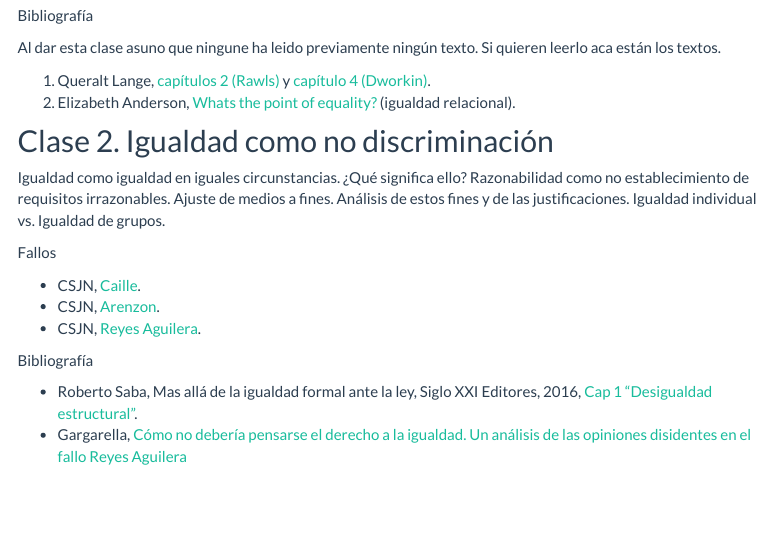
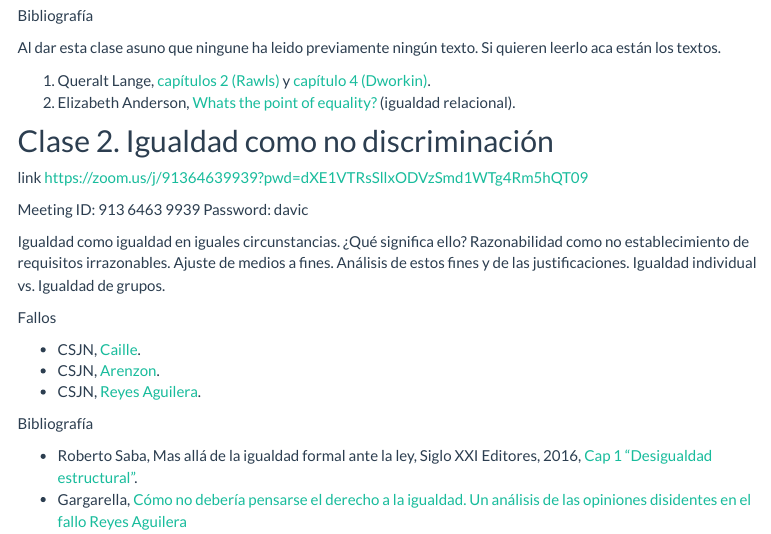
Before and after one commit to Demzayat/curso_ad, an R Markdown document (index.Rmd): the page in a window 1100 px wide, from 520 px down. Rendered offline with R 4.5, knitr and Pandoc, with nearby package versions; menus at the side of the page are left out.

Commit message:
link clase 2

```diff
--- a/index.Rmd
+++ b/index.Rmd
@@ -30,6 +30,11 @@ Al dar esta clase asuno que ningune ha leido previamente ningún texto. Si quier
 2. Elizabeth Anderson, [Whats the point of equality?](https://drive.google.com/open?id=0B50ljTnhr79kRkd5MWQwMVNRUmM) (igualdad relacional).
 
 ## Clase 2. Igualdad como no discriminación
+
+link https://zoom.us/j/91364639939?pwd=dXE1VTRsSllxODVzSmd1WTg4Rm5hQT09
+
+Meeting ID: 913 6463 9939
+Password: davic
 
 Igualdad como igualdad en iguales circunstancias. ¿Qué significa ello? Razonabilidad como no establecimiento de requisitos irrazonables. Ajuste de medios a fines. Análisis de estos fines y de las justificaciones. Igualdad individual vs. Igualdad de grupos.
 
```
